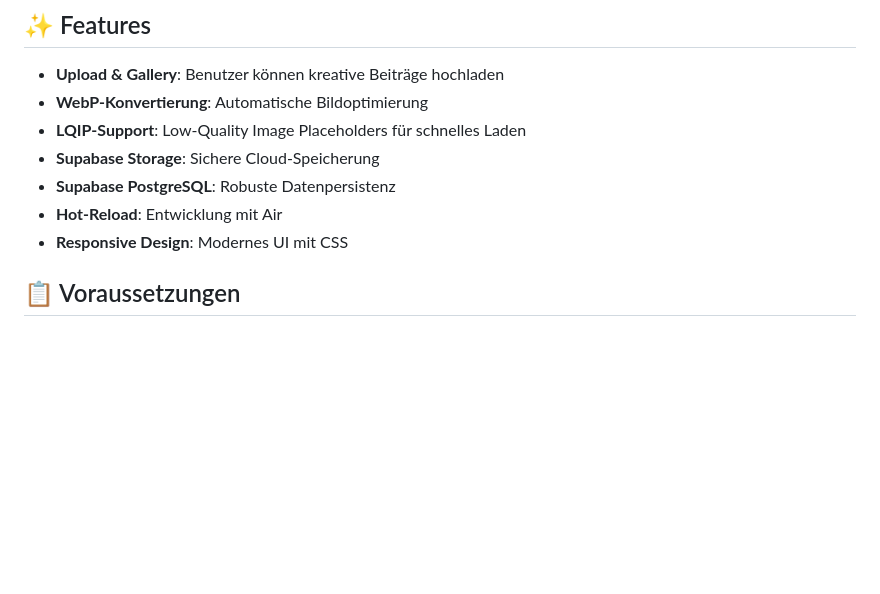
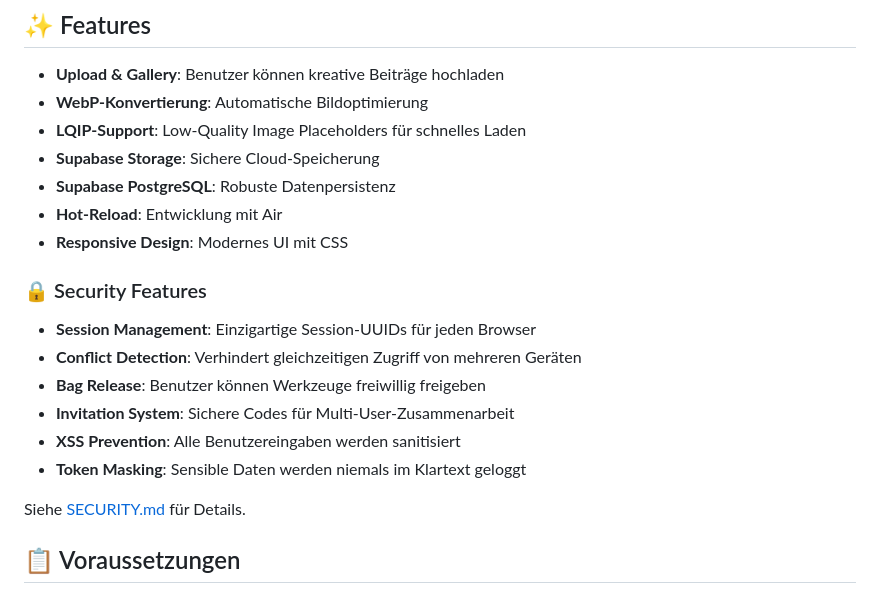
Before and after one commit to dmnktoe/id-100, a Markdown page: README.md, the part around the change. Rendered like a GitHub page; blank space fills up the shorter version.

Commit message:
Add comprehensive security documentation and README update
Co-authored-by: dmnktoe <34511635+dmnktoe@users.noreply.github.com>

```diff
--- a/README.md
+++ b/README.md
@@ -18,6 +18,17 @@ Eine moderne Go-Webanwendung für kreative Beiträge mit Echo-Framework, Supabas
 - **Supabase PostgreSQL**: Robuste Datenpersistenz
 - **Hot-Reload**: Entwicklung mit Air
 - **Responsive Design**: Modernes UI mit CSS
+
+### 🔒 Security Features
+
+- **Session Management**: Einzigartige Session-UUIDs für jeden Browser
+- **Conflict Detection**: Verhindert gleichzeitigen Zugriff von mehreren Geräten
+- **Bag Release**: Benutzer können Werkzeuge freiwillig freigeben
+- **Invitation System**: Sichere Codes für Multi-User-Zusammenarbeit
+- **XSS Prevention**: Alle Benutzereingaben werden sanitisiert
+- **Token Masking**: Sensible Daten werden niemals im Klartext geloggt
+
+Siehe [SECURITY.md](SECURITY.md) für Details.
 
 ## 📋 Voraussetzungen
 
```
Also changed, not shown: SECURITY.md (added, +344 -0 lines).
